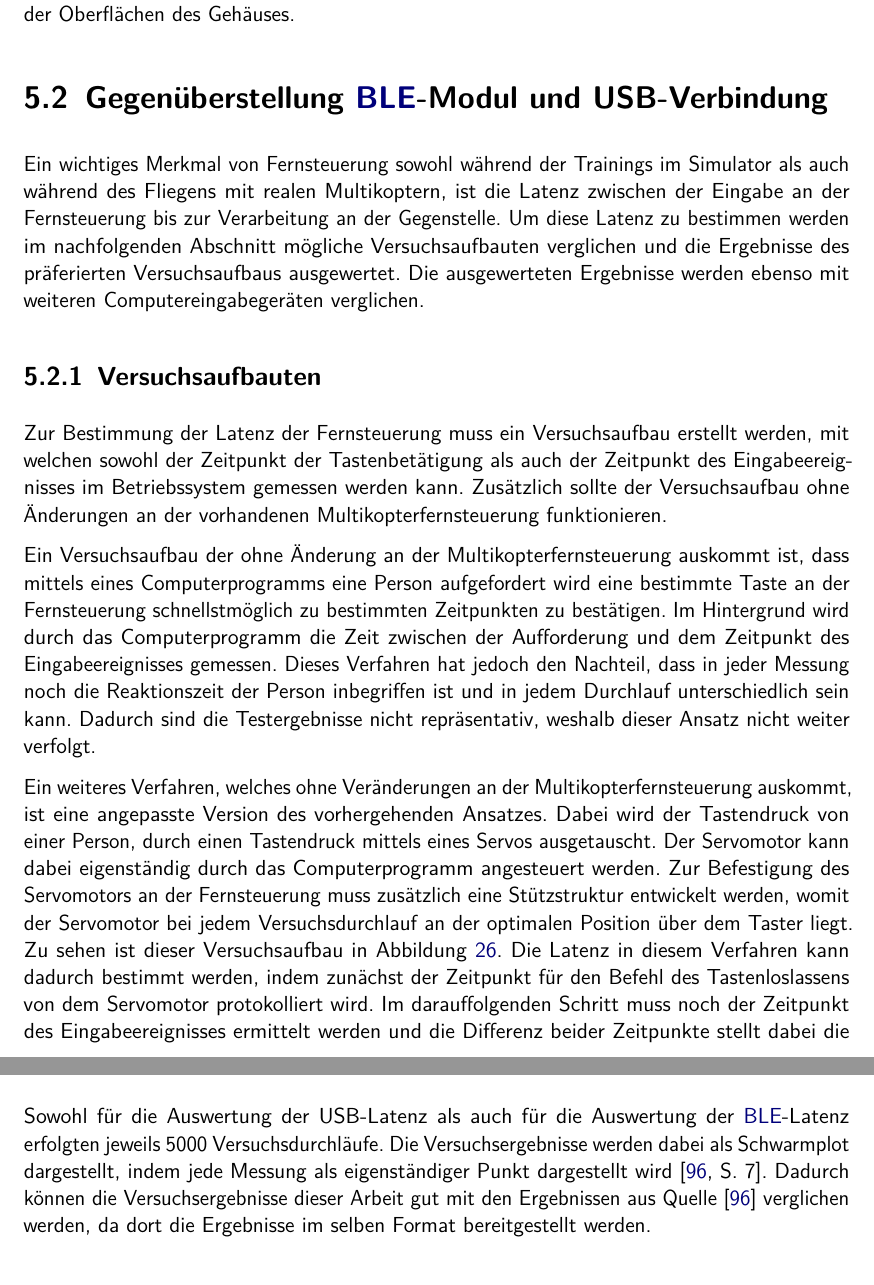
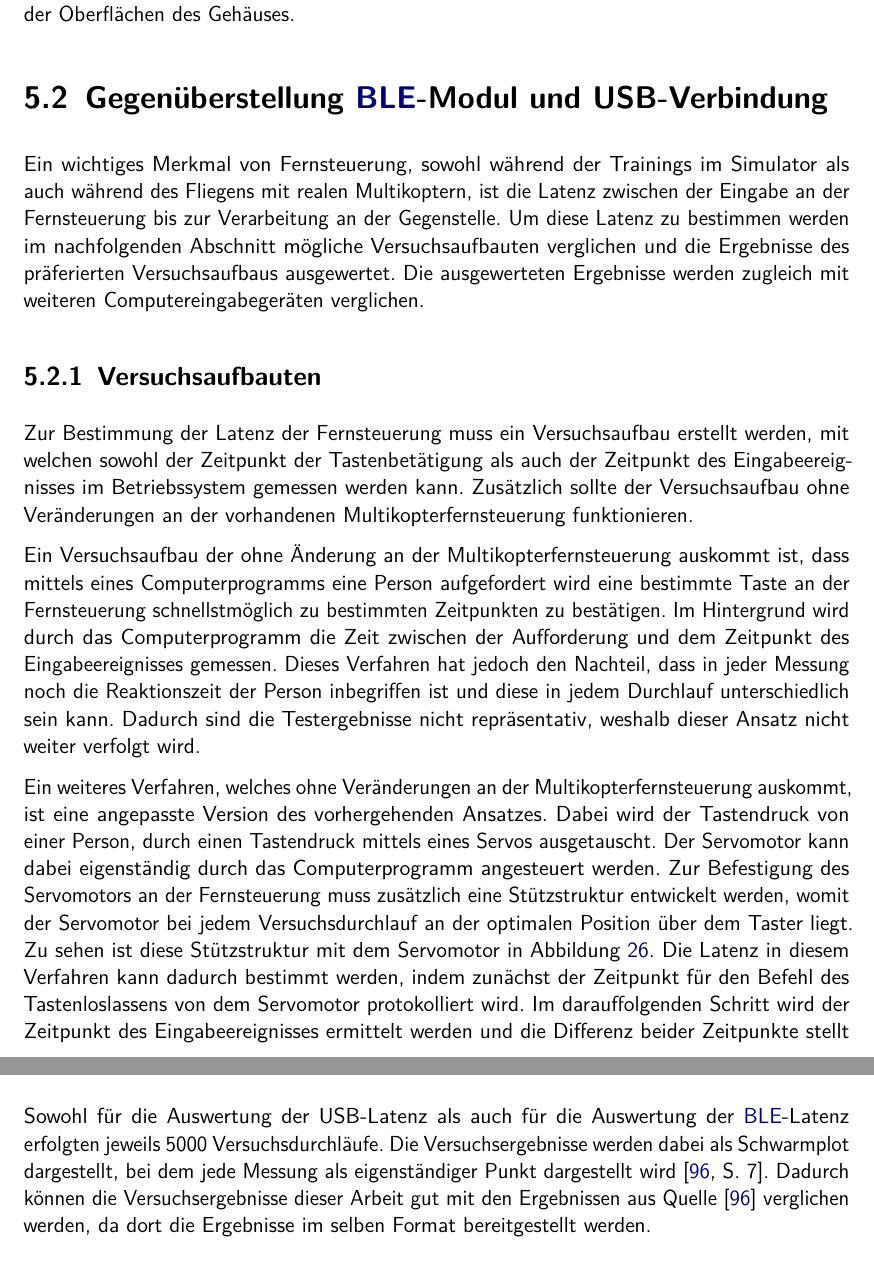
Before and after one commit to SimLinkModule/documentation, a LaTeX document (Bericht/Studienarbeit.tex, which reads Bericht/Kapitel/05kapitel.tex): two parts of pages 53 and 55 of 72, joined at a grey line, cut so that both start at the same text. Compiled offline with pdfLaTeX.

Commit message:
text updated

```diff
--- a/Bericht/Kapitel/05kapitel.tex
+++ b/Bericht/Kapitel/05kapitel.tex
@@ -26,14 +26,14 @@ Die Anforderungen an die entworfenen Platinen des Erweiterungsmoduls sind in Kap
 Die Anforderungen an das Erweiterungsmodulgehäuse sind in Kapitel \ref{section:caseRequirement} aufgelistet und umfassen den Entwurf eines Kunststoffgehäuses, welches für Modulschächte des Typs \textit{Lite} ist und möglichst ohne Nachbearbeitung verwendet werden kann. All diese Anforderungen sind im entworfenen Gehäuse von Kapitel \ref{section:caseImplementation} realisiert worden. Das entworfene Gehäuse ist für Erweiterungsmodulschächte des Typs \textit{Lite} und kann mit vier Stützstrukturen gedruckt werden. Da diese an nicht sichtbaren Stellen des Gehäuses gedruckt werden, entfällt die Nachbearbeitung der Oberflächen des Gehäuses.
 
 \section{Gegenüberstellung \acs{BLE}-Modul und USB-Verbindung}
-Ein wichtiges Merkmal von Fernsteuerung sowohl während der Trainings im Simulator als auch während des Fliegens mit realen Multikoptern, ist die Latenz zwischen der Eingabe an der Fernsteuerung bis zur Verarbeitung an der Gegenstelle. Um diese Latenz zu bestimmen werden im nachfolgenden Abschnitt mögliche Versuchsaufbauten verglichen und  die Ergebnisse des präferierten Versuchsaufbaus ausgewertet. Die ausgewerteten Ergebnisse werden ebenso mit weiteren Computereingabegeräten verglichen.
+Ein wichtiges Merkmal von Fernsteuerung, sowohl während der Trainings im Simulator als auch während des Fliegens mit realen Multikoptern, ist die Latenz zwischen der Eingabe an der Fernsteuerung bis zur Verarbeitung an der Gegenstelle. Um diese Latenz zu bestimmen werden im nachfolgenden Abschnitt mögliche Versuchsaufbauten verglichen und  die Ergebnisse des präferierten Versuchsaufbaus ausgewertet. Die ausgewerteten Ergebnisse werden zugleich mit weiteren Computereingabegeräten verglichen.
 
 \subsection{Versuchsaufbauten}
-Zur Bestimmung der Latenz der Fernsteuerung muss ein Versuchsaufbau erstellt werden, mit welchen sowohl der Zeitpunkt der Tastenbetätigung als auch der Zeitpunkt des Eingabeereignisses im Betriebssystem gemessen werden kann. Zusätzlich sollte der Versuchsaufbau ohne Änderungen an der vorhandenen Multikopterfernsteuerung funktionieren.
+Zur Bestimmung der Latenz der Fernsteuerung muss ein Versuchsaufbau erstellt werden, mit welchen sowohl der Zeitpunkt der Tastenbetätigung als auch der Zeitpunkt des Eingabeereignisses im Betriebssystem gemessen werden kann. Zusätzlich sollte der Versuchsaufbau ohne Veränderungen an der vorhandenen Multikopterfernsteuerung funktionieren.
 
-Ein Versuchsaufbau der ohne Änderung an der Multikopterfernsteuerung auskommt ist, dass mittels eines Computerprogramms eine Person aufgefordert wird eine bestimmte Taste an der Fernsteuerung schnellstmöglich zu bestimmten Zeitpunkten zu bestätigen. Im Hintergrund wird durch das Computerprogramm die Zeit zwischen der Aufforderung und dem Zeitpunkt des Eingabeereignisses gemessen. Dieses Verfahren hat jedoch den Nachteil, dass in jeder Messung noch die Reaktionszeit der Person inbegriffen ist und in jedem Durchlauf unterschiedlich sein kann. Dadurch sind die Testergebnisse nicht repräsentativ, weshalb dieser Ansatz nicht weiter verfolgt.
+Ein Versuchsaufbau der ohne Änderung an der Multikopterfernsteuerung auskommt ist, dass mittels eines Computerprogramms eine Person aufgefordert wird eine bestimmte Taste an der Fernsteuerung schnellstmöglich zu bestimmten Zeitpunkten zu bestätigen. Im Hintergrund wird durch das Computerprogramm die Zeit zwischen der Aufforderung und dem Zeitpunkt des Eingabeereignisses gemessen. Dieses Verfahren hat jedoch den Nachteil, dass in jeder Messung noch die Reaktionszeit der Person inbegriffen ist und diese in jedem Durchlauf unterschiedlich sein kann. Dadurch sind die Testergebnisse nicht repräsentativ, weshalb dieser Ansatz nicht weiter verfolgt wird.
 
-Ein weiteres Verfahren, welches ohne Veränderungen an der Multikopterfernsteuerung auskommt, ist eine angepasste Version des vorhergehenden Ansatzes. Dabei wird der Tastendruck von einer Person, durch einen Tastendruck mittels eines Servos ausgetauscht. Der Servomotor kann dabei eigenständig durch das Computerprogramm angesteuert werden. Zur Befestigung des Servomotors an der Fernsteuerung muss zusätzlich eine Stützstruktur entwickelt werden, womit der Servomotor bei jedem Versuchsdurchlauf an der optimalen Position über dem Taster liegt. Zu sehen ist dieser Versuchsaufbau in Abbildung \ref{fig:servoTestStation}. Die Latenz in diesem Verfahren kann dadurch bestimmt werden, indem zunächst der Zeitpunkt für den Befehl des Tastenloslassens von dem Servomotor protokolliert wird. Im darauffolgenden Schritt muss noch der Zeitpunkt des Eingabeereignisses ermittelt werden und die Differenz beider Zeitpunkte stellt dabei die Latenz dar. Die Latenz in diesem Verfahren bei dem die Multikopterfernsteuerung mittels USB mit dem Testrechner verbunden ist, beträgt zirka 100~ms. Jedoch weicht die Latenz dieses Verfahren weit von den Ergebnissen der Arbeit, welche in Quelle \cite{wimmerLatenzStation} zu finden sind und realistische Werte bilden, ab. Diese Abweichung kommt zustande, da der Zeitpunkt des Tastenloslassens nur zu Beginn der Servomotorbewegung bestimmt werden kann und dadurch die Bewegungszeit des Servomotors in jeder Messung mit inbegriffen ist. Deshalb wird dieses Versuchsverfahren ebenso nicht verwendet.
+Ein weiteres Verfahren, welches ohne Veränderungen an der Multikopterfernsteuerung auskommt, ist eine angepasste Version des vorhergehenden Ansatzes. Dabei wird der Tastendruck von einer Person, durch einen Tastendruck mittels eines Servos ausgetauscht. Der Servomotor kann dabei eigenständig durch das Computerprogramm angesteuert werden. Zur Befestigung des Servomotors an der Fernsteuerung muss zusätzlich eine Stützstruktur entwickelt werden, womit der Servomotor bei jedem Versuchsdurchlauf an der optimalen Position über dem Taster liegt. Zu sehen ist diese Stützstruktur mit dem Servomotor in Abbildung \ref{fig:servoTestStation}. Die Latenz in diesem Verfahren kann dadurch bestimmt werden, indem zunächst der Zeitpunkt für den Befehl des Tastenloslassens von dem Servomotor protokolliert wird. Im darauffolgenden Schritt wird der Zeitpunkt des Eingabeereignisses ermittelt werden und die Differenz beider Zeitpunkte stellt dabei die Latenz dar. Die Latenz in diesem Verfahren, bei dem die Multikopterfernsteuerung mittels USB mit dem Testrechner verbunden ist, beträgt zirka 100~ms. Jedoch weicht die Latenz dieses Verfahren weit von den Ergebnissen der Arbeit, welche in Quelle \cite{wimmerLatenzStation} zu finden sind und realistische Werte bilden, ab. Diese Abweichung kommt zustande, da der Zeitpunkt des Tastenloslassens nur zu Beginn der Servomotorbewegung bestimmt werden kann und dadurch die Bewegungszeit des Servomotors in jeder Messung mit inbegriffen ist. Deshalb wird dieses Versuchsverfahren ebenso nicht verwendet.
 
 \begin{figure}[H]
     \centering
@@ -63,6 +63,6 @@ Für die Ausführung der Latenzmesssoftware wird der Einplatinencomputer Raspber
 \end{figure}
 
 \subsection{Auswertung}
-Sowohl für die Auswertung der USB-Latenz als auch für die Auswertung der \ac{BLE}-Latenz erfolgten jeweils 5000 Versuchsdurchläufe. Die Versuchsergebnisse werden dabei als Schwarmplot dargestellt, indem jede Messung als eigenständiger Punkt dargestellt wird \cite[S.~7]{wimmerLatenzStation}. Dadurch können die Versuchsergebnisse dieser Arbeit gut mit den Ergebnissen aus Quelle \cite{wimmerLatenzStation} verglichen werden, da dort die Ergebnisse im selben Format bereitgestellt werden.
+Sowohl für die Auswertung der USB-Latenz als auch für die Auswertung der \ac{BLE}-Latenz erfolgten jeweils 5000 Versuchsdurchläufe. Die Versuchsergebnisse werden dabei als Schwarmplot dargestellt, bei dem jede Messung als eigenständiger Punkt dargestellt wird \cite[S.~7]{wimmerLatenzStation}. Dadurch können die Versuchsergebnisse dieser Arbeit gut mit den Ergebnissen aus Quelle \cite{wimmerLatenzStation} verglichen werden, da dort die Ergebnisse im selben Format bereitgestellt werden.
 
 \subsubsection{USB-Latenz}
```
Also changed, not shown: Bericht/Kapitel/05kapitel.tex (10 more changed lines).
